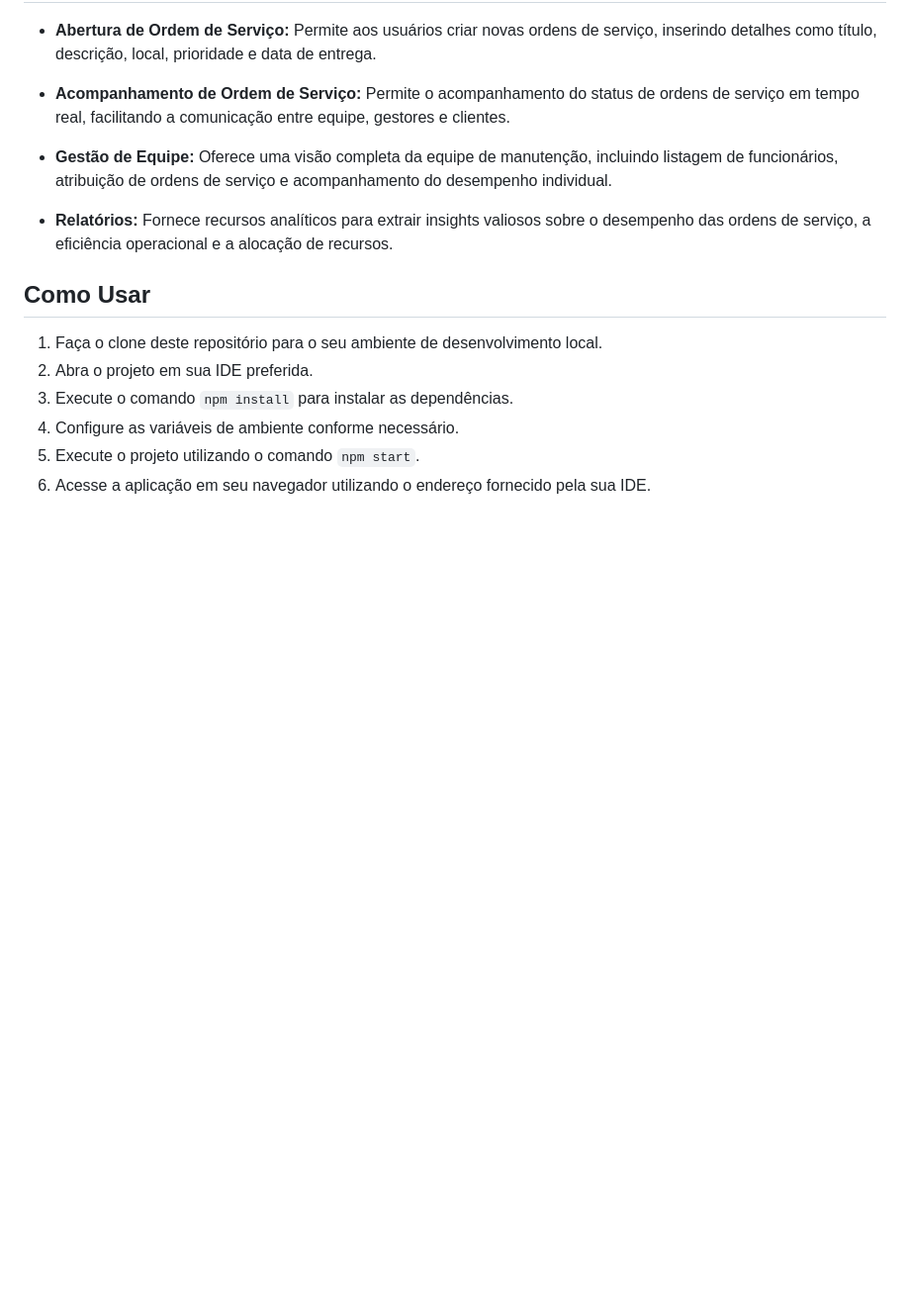
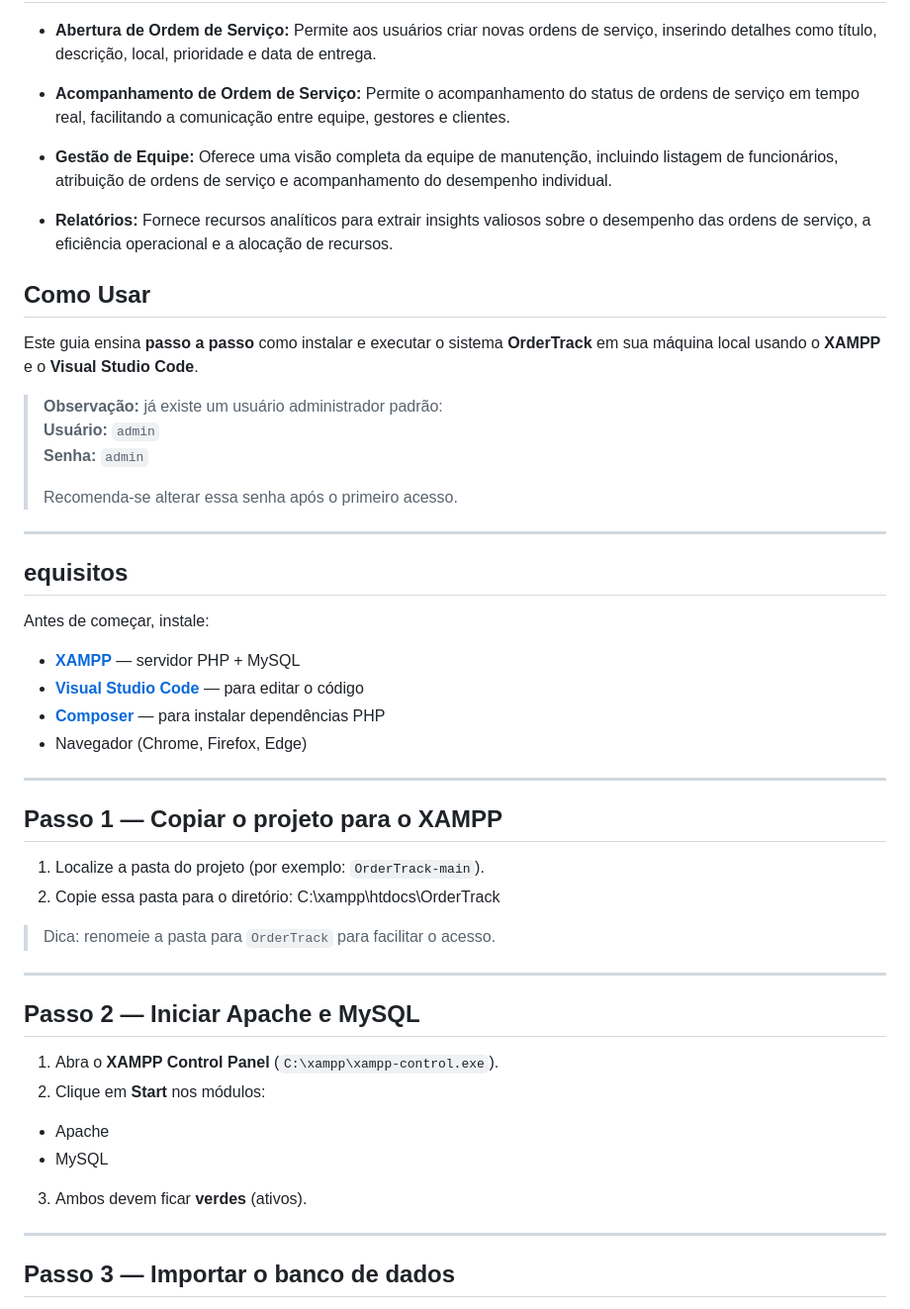
Before and after one commit to gabrielmmateus/OrderTrack, a Markdown page: README.md, the part around one of its changes. Shown at 99% size. Rendered like a GitHub page; blank space fills up the shorter version.

```diff
--- a/README.md
+++ b/README.md
@@ -24,9 +24,45 @@ O principal objetivo do OrderTrack é melhorar a eficiência operacional e a qua
 
 ## Como Usar
 
-1. Faça o clone deste repositório para o seu ambiente de desenvolvimento local.
-2. Abra o projeto em sua IDE preferida.
-3. Execute o comando `npm install` para instalar as dependências.
-4. Configure as variáveis de ambiente conforme necessário.
-5. Execute o projeto utilizando o comando `npm start`.
-6. Acesse a aplicação em seu navegador utilizando o endereço fornecido pela sua IDE.
+Este guia ensina **passo a passo** como instalar e executar o sistema **OrderTrack** em sua máquina local usando o **XAMPP** e o **Visual Studio Code**.
+
+> **Observação:** já existe um usuário administrador padrão:
+> **Usuário:** `admin`
+> **Senha:** `admin`
+>
+> Recomenda-se alterar essa senha após o primeiro acesso.
+
+---
+
+## equisitos
+
+Antes de começar, instale:
+
+- **[XAMPP](https://www.apachefriends.org/)** — servidor PHP + MySQL
+- **[Visual Studio Code](https://code.visualstudio.com/)** — para editar o código
+- **[Composer](https://getcomposer.org/)** — para instalar dependências PHP
+- Navegador (Chrome, Firefox, Edge)
+
+---
+
+## **Passo 1 — Copiar o projeto para o XAMPP**
+
+1. Localize a pasta do projeto (por exemplo: `OrderTrack-main`).
+2. Copie essa pasta para o diretório: C:\xampp\htdocs\OrderTrack
+
+> Dica: renomeie a pasta para `OrderTrack` para facilitar o acesso.
+
+---
+
+## **Passo 2 — Iniciar Apache e MySQL**
+
+1. Abra o **XAMPP Control Panel** (`C:\xampp\xampp-control.exe`).
+2. Clique em **Start** nos módulos:
+- Apache
+- MySQL
+3. Ambos devem ficar **verdes** (ativos).
+
+---
+
+## **Passo 3 — Importar o banco de dados**
+
```
Also changed, not shown: other parts of README.md (+47 -0 lines).
